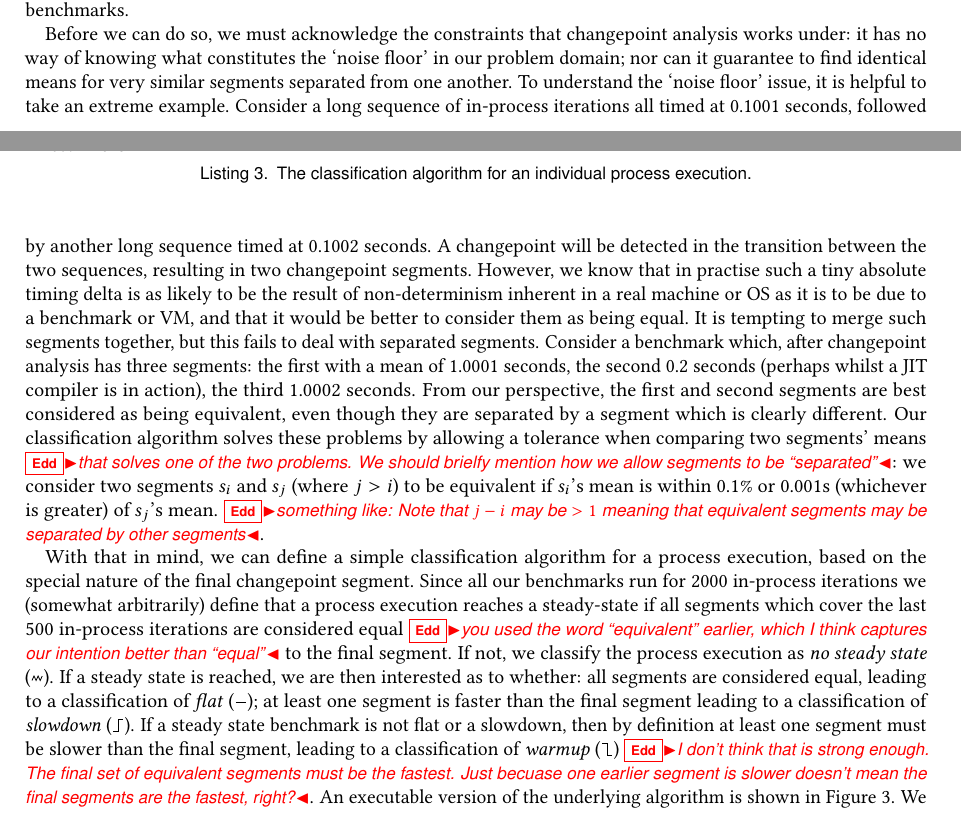
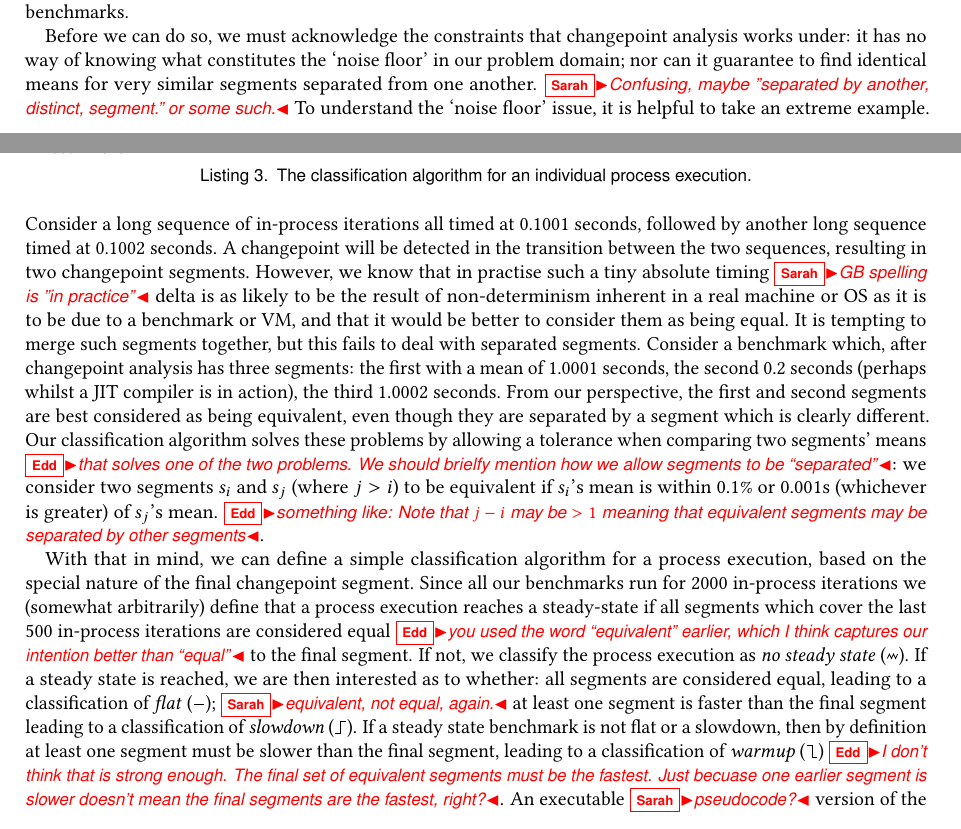
Before and after one commit to softdevteam/warmup_paper, a LaTeX paper (warmup.tex): two parts of pages 9 and 10 of 25, joined at a grey line, cut so that both start at the same text. Compiled offline with pdfLaTeX.

Commit message:
Pedantic comments

```diff
--- a/warmup.tex
+++ b/warmup.tex
@@ -880,11 +880,14 @@ Before we can do so, we must
 acknowledge the constraints that changepoint analysis works under: it has
 no way of knowing what constitutes the `noise floor' in our problem domain; nor can it
 guarantee to find identical means for very similar segments separated from
-one another. To understand the `noise floor' issue, it
+one another.
+\sarah{Confusing, maybe "separated by another, distinct, segment." or some such.}
+To understand the `noise floor' issue, it
 is helpful to take an extreme example. Consider a long sequence of in-process
 iterations all timed at 0.1001 seconds, followed by another long sequence timed
 at 0.1002 seconds. A changepoint will be detected in the transition between the
 two sequences, resulting in two changepoint segments. However, we know that in practise such a tiny absolute timing
+\sarah{GB spelling is "in practice"}
 delta is as likely to be the result of non-determinism inherent in a real
 machine or OS as it is to be due to a benchmark or VM, and that it would be
 better to consider them as being equal. It is tempting to merge such segments
@@ -910,13 +913,14 @@ in-process iterations are considered equal \edd{you used the word ``equivalent''
 not, we classify the process execution as \emph{no steady state} (\nosteadystate).
 If a steady state is reached, we are then interested as to whether: all
 segments are considered equal, leading to a classification of \emph{flat} (\flatc);
+\sarah{equivalent, not equal, again.}
 at least one segment is faster than the final segment leading to a classification
 of \emph{slowdown} (\slowdown). If a steady state benchmark is not flat or a
 slowdown, then by definition at least one segment must be slower than the final
 segment, leading to a classification of \emph{warmup} (\warmup)
 \edd{I don't think that is strong enough. The final set of equivalent segments
 must be the fastest. Just becuase one earlier segment is slower doesn't mean
-the final segments are the fastest, right?}. An executable
+the final segments are the fastest, right?}. An executable \sarah{pseudocode?}
 version of the underlying algorithm is shown in Figure~\ref{lst:classification}.
 We consider benchmarks whose behaviour is either flat or warmup
 as `good' (flat benchmarks may be unobservably fast warmup), while
```
